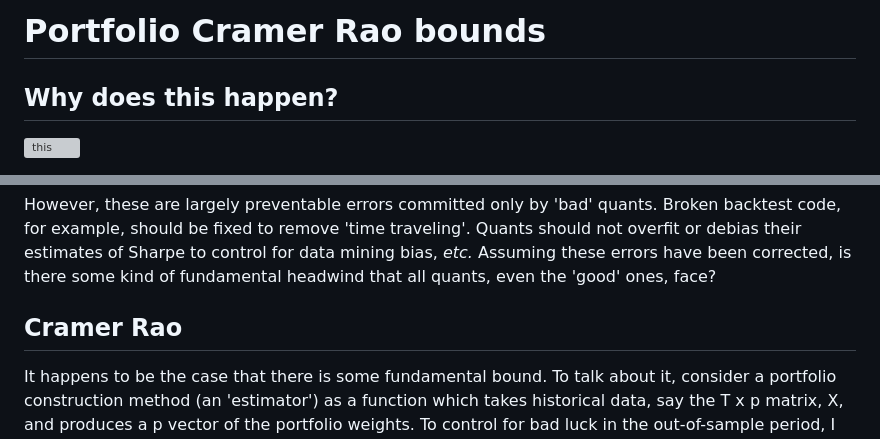
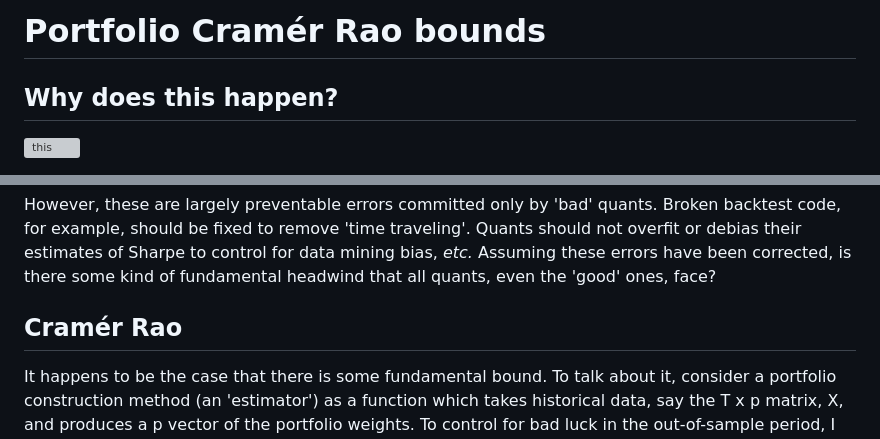
Before and after one commit to shabbychef/rfin2015, a Markdown page: StevenPav/README.md, 2 parts joined by grey strips. Rendered like a GitHub page; grey boxes are pictures that could not be loaded.

```diff
--- a/StevenPav/README.md
+++ b/StevenPav/README.md
@@ -1,6 +1,6 @@
 
 
-# Portfolio Cramer Rao bounds
+# Portfolio Cramér Rao bounds
 
 ## Why does this happen?
 
@@ -20,7 +20,7 @@ Quants should not overfit or debias their estimates of Sharpe to control for
 data mining bias, _etc._ Assuming these errors have been corrected, is there
 some kind of fundamental headwind that all quants, even the 'good' ones, face?
 
-## Cramer Rao
+## Cramér Rao
 
 It happens to be the case that there is some fundamental bound. To talk about
 it, consider a portfolio construction method (an 'estimator') as a function
```
Also changed, not shown: StevenPav/assets/fig/plot_KRS_sp100-1.png, 2 other files.
